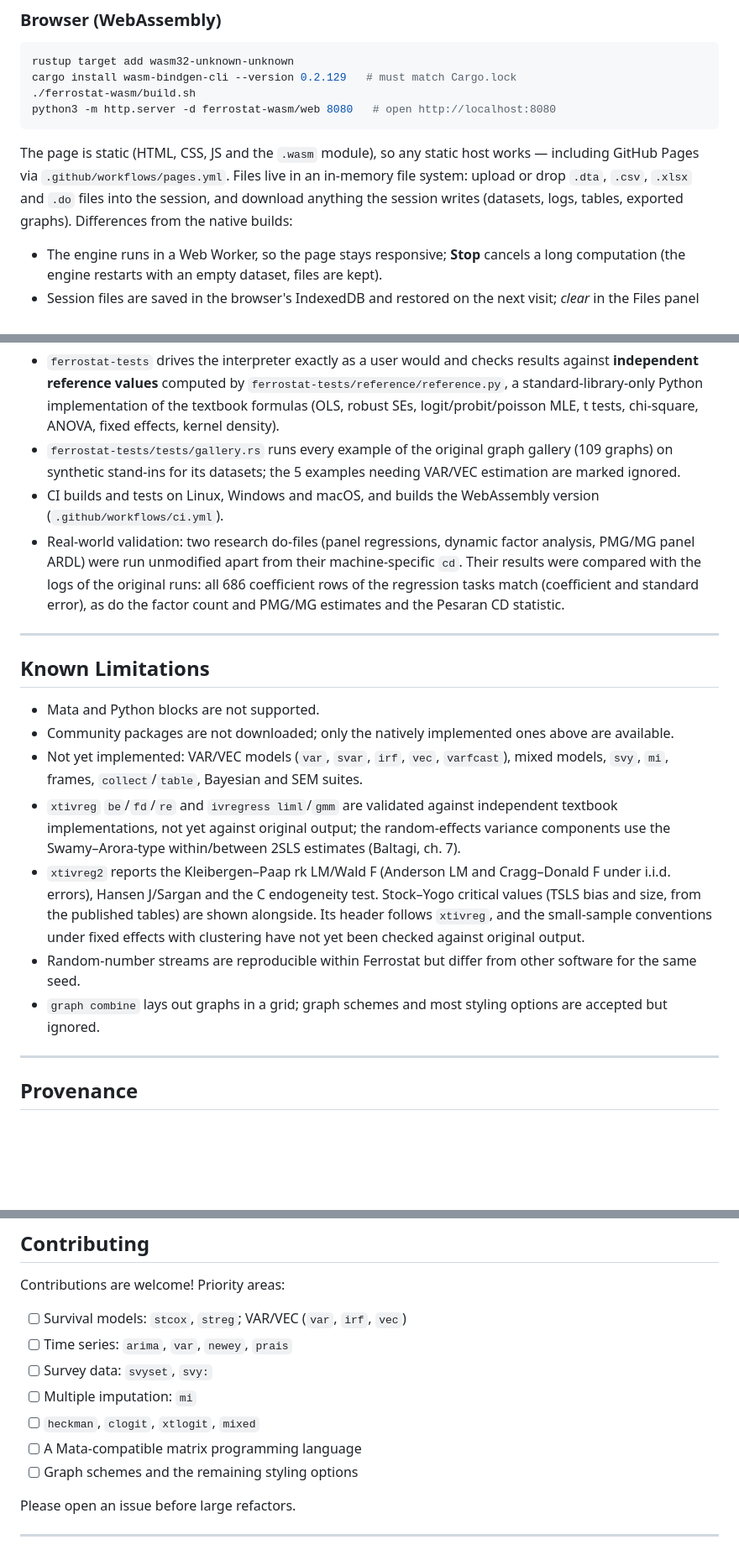
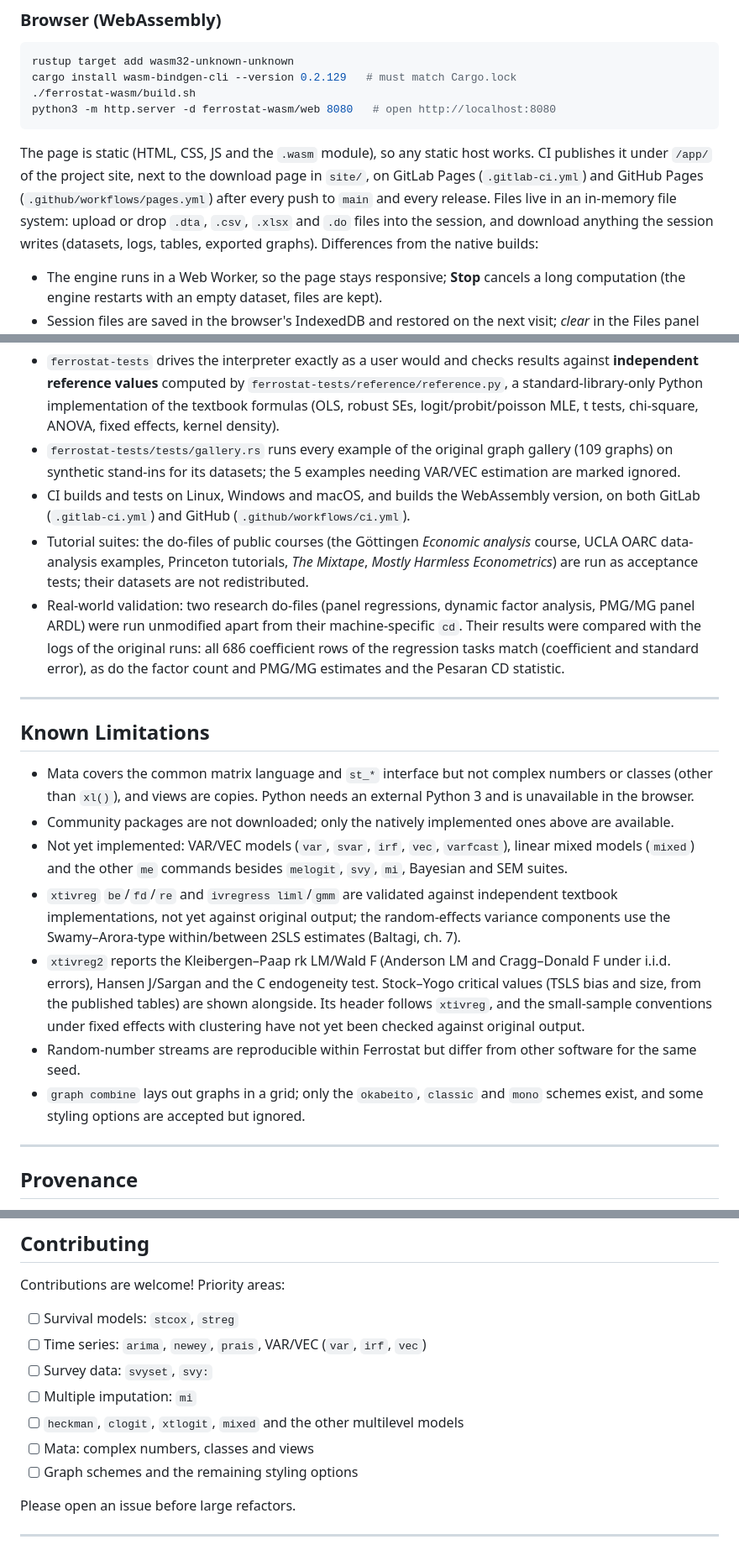
Before and after one commit to ferrostat/ferrostat-engine, a Markdown page: README.md, 3 parts joined by grey strips. Shown at 84% size. Drawn GitHub-style; blank space fills up the shorter version.

````diff
--- a/README.md
+++ b/README.md
@@ -151,7 +155,7 @@ cargo install wasm-bindgen-cli --version 0.2.129   # must match Cargo.lock
 python3 -m http.server -d ferrostat-wasm/web 8080   # open http://localhost:8080
 ```
 
-The page is static (HTML, CSS, JS and the `.wasm` module), so any static host works — including GitHub Pages via `.github/workflows/pages.yml`. Files live in an in-memory file system: upload or drop `.dta`, `.csv`, `.xlsx` and `.do` files into the session, and download anything the session writes (datasets, logs, tables, exported graphs). Differences from the native builds:
+The page is static (HTML, CSS, JS and the `.wasm` module), so any static host works. CI publishes it under `/app/` of the project site, next to the download page in `site/`, on GitLab Pages (`.gitlab-ci.yml`) and GitHub Pages (`.github/workflows/pages.yml`) after every push to `main` and every release. Files live in an in-memory file system: upload or drop `.dta`, `.csv`, `.xlsx` and `.do` files into the session, and download anything the session writes (datasets, logs, tables, exported graphs). Differences from the native builds:
 
 - The engine runs in a Web Worker, so the page stays responsive; **Stop** cancels a long computation (the engine restarts with an empty dataset, files are kept).
 - Session files are saved in the browser's IndexedDB and restored on the next visit; *clear* in the Files panel deletes them.
@@ -277,20 +282,21 @@ cargo test --workspace
 
 - `ferrostat-tests` drives the interpreter exactly as a user would and checks results against **independent reference values** computed by `ferrostat-tests/reference/reference.py`, a standard-library-only Python implementation of the textbook formulas (OLS, robust SEs, logit/probit/poisson MLE, t tests, chi-square, ANOVA, fixed effects, kernel density).
 - `ferrostat-tests/tests/gallery.rs` runs every example of the original graph gallery (109 graphs) on synthetic stand-ins for its datasets; the 5 examples needing VAR/VEC estimation are marked ignored.
-- CI builds and tests on Linux, Windows and macOS, and builds the WebAssembly version (`.github/workflows/ci.yml`).
+- CI builds and tests on Linux, Windows and macOS, and builds the WebAssembly version, on both GitLab (`.gitlab-ci.yml`) and GitHub (`.github/workflows/ci.yml`).
+- Tutorial suites: the do-files of public courses (the Göttingen *Economic analysis* course, UCLA OARC data-analysis examples, Princeton tutorials, *The Mixtape*, *Mostly Harmless Econometrics*) are run as acceptance tests; their datasets are not redistributed.
 - Real-world validation: two research do-files (panel regressions, dynamic factor analysis, PMG/MG panel ARDL) were run unmodified apart from their machine-specific `cd`. Their results were compared with the logs of the original runs: all 686 coefficient rows of the regression tasks match (coefficient and standard error), as do the factor count and PMG/MG estimates and the Pesaran CD statistic.
 
 ---
 
 ## Known Limitations
 
-- Mata and Python blocks are not supported.
+- Mata covers the common matrix language and `st_*` interface but not complex numbers or classes (other than `xl()`), and views are copies. Python needs an external Python 3 and is unavailable in the browser.
 - Community packages are not downloaded; only the natively implemented ones above are available.
-- Not yet implemented: VAR/VEC models (`var`, `svar`, `irf`, `vec`, `varfcast`), mixed models, `svy`, `mi`, frames, `collect`/`table`, Bayesian and SEM suites.
+- Not yet implemented: VAR/VEC models (`var`, `svar`, `irf`, `vec`, `varfcast`), linear mixed models (`mixed`) and the other `me` commands besides `melogit`, `svy`, `mi`, Bayesian and SEM suites.
 - `xtivreg` `be`/`fd`/`re` and `ivregress liml`/`gmm` are validated against independent textbook implementations, not yet against original output; the random-effects variance components use the Swamy–Arora-type within/between 2SLS estimates (Baltagi, ch. 7).
 - `xtivreg2` reports the Kleibergen–Paap rk LM/Wald F (Anderson LM and Cragg–Donald F under i.i.d. errors), Hansen J/Sargan and the C endogeneity test. Stock–Yogo critical values (TSLS bias and size, from the published tables) are shown alongside. Its header follows `xtivreg`, and the small-sample conventions under fixed effects with clustering have not yet been checked against original output.
 - Random-number streams are reproducible within Ferrostat but differ from other software for the same seed.
-- `graph combine` lays out graphs in a grid; graph schemes and most styling options are accepted but ignored.
+- `graph combine` lays out graphs in a grid; only the `okabeito`, `classic` and `mono` schemes exist, and some styling options are accepted but ignored.
 
 ---
 
@@ -312,12 +318,12 @@ This project exists to ensure long-term accessibility of statistical datasets an
 
 Contributions are welcome! Priority areas:
 
-- [ ] Survival models: `stcox`, `streg`; VAR/VEC (`var`, `irf`, `vec`)
-- [ ] Time series: `arima`, `var`, `newey`, `prais`
+- [ ] Survival models: `stcox`, `streg`
+- [ ] Time series: `arima`, `newey`, `prais`, VAR/VEC (`var`, `irf`, `vec`)
 - [ ] Survey data: `svyset`, `svy:`
 - [ ] Multiple imputation: `mi`
-- [ ] `heckman`, `clogit`, `xtlogit`, `mixed`
-- [ ] A Mata-compatible matrix programming language
+- [ ] `heckman`, `clogit`, `xtlogit`, `mixed` and the other multilevel models
+- [ ] Mata: complex numbers, classes and views
 - [ ] Graph schemes and the remaining styling options
 
 Please open an issue before large refactors.
````
Also changed, not shown: other parts of README.md (+17 -12 lines).
